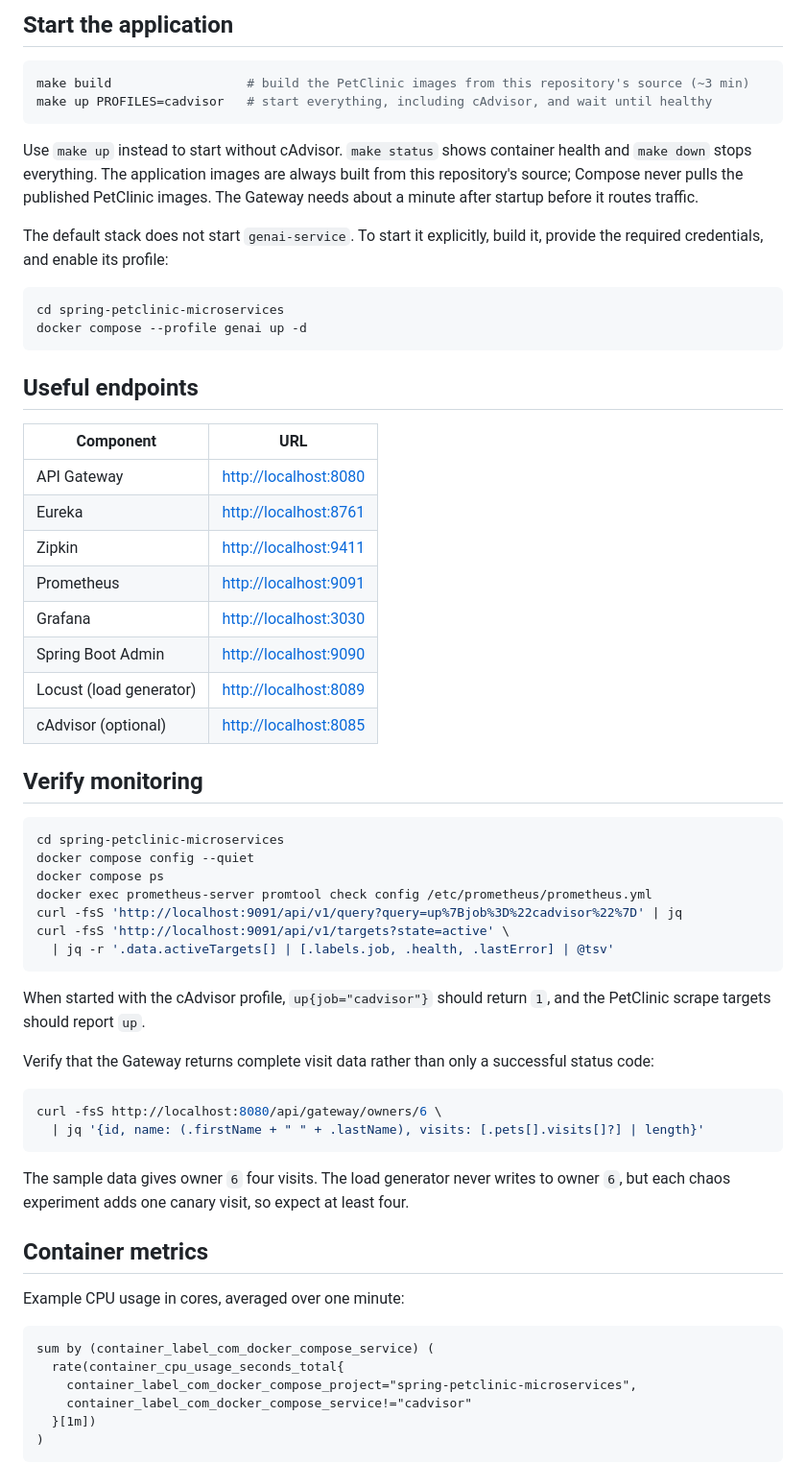
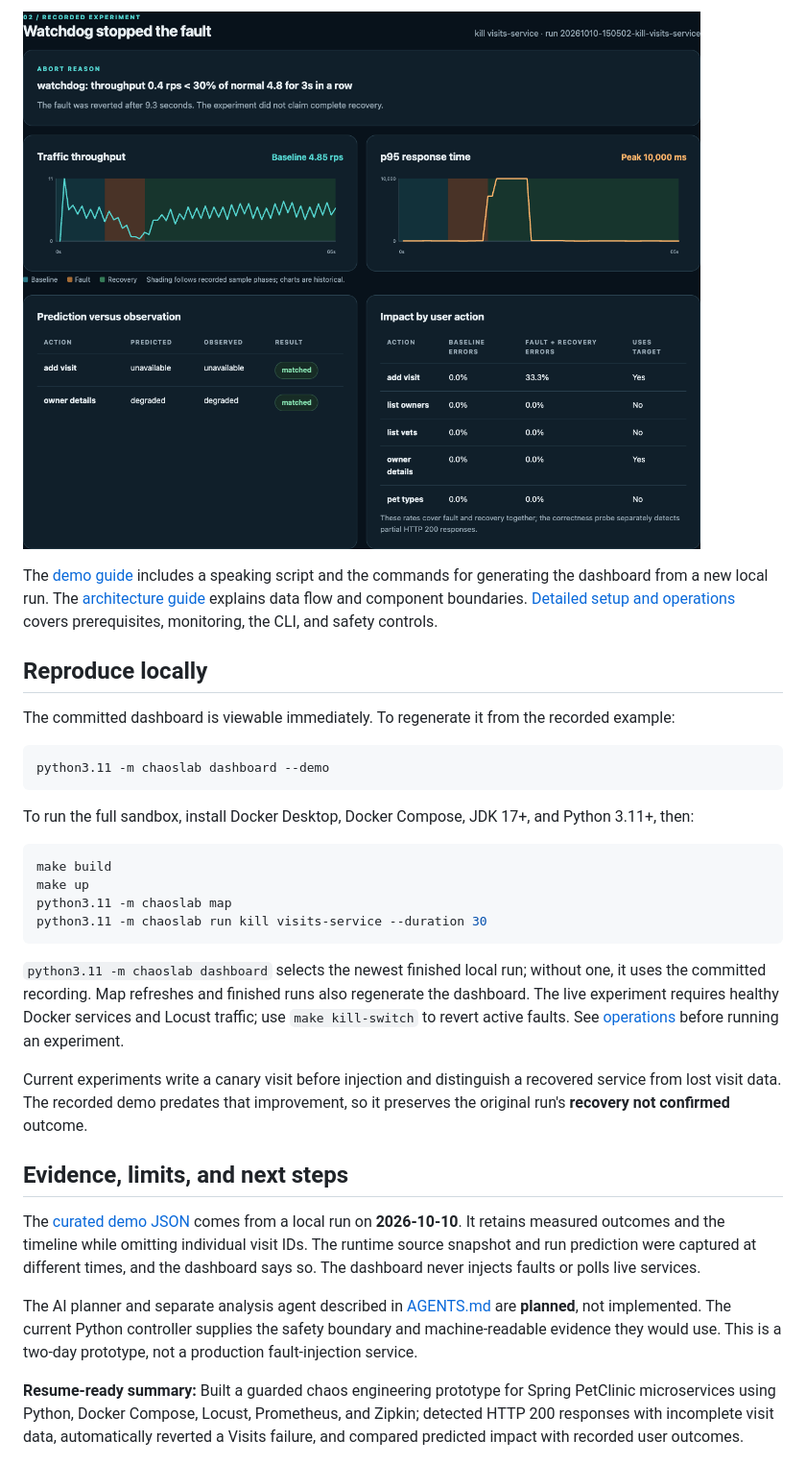
Before and after one commit to SinghChinmayy/chaoslab-petclinic, a Markdown page: README.md, the part around one of its changes. Shown at 96% size. Drawn GitHub-style; pictures changed too: docs/images/dashboard-experiment.png (added).

Commit message:
added: read-only resilience dashboard and recorded Visits demo

````diff
--- a/README.md
+++ b/README.md
@@ -23,66 +27,34 @@ Changing the image-store setting can make containers and images from the other s
 
-## Start the application
+![ChaosLab experiment detail showing the watchdog abort, traffic and latency timeline, and matched impact predictions](docs/images/dashboard-experiment.png)
+
+The [demo guide](docs/demo.md) includes a speaking script and the commands for generating the dashboard from a new local run. The [architecture guide](docs/architecture.md) explains data flow and component boundaries. [Detailed setup and operations](docs/operations.md) covers prerequisites, monitoring, the CLI, and safety controls.
+
+## Reproduce locally
+
+The committed dashboard is viewable immediately. To regenerate it from the recorded example:
 
 ```bash
-make build                  # build the PetClinic images from this repository's source (~3 min)
-make up PROFILES=cadvisor   # start everything, including cAdvisor, and wait until healthy
+python3.11 -m chaoslab dashboard --demo
 ```
 
-Use `make up` instead to start without cAdvisor. `make status` shows container health and `make down` stops everything. The application images are always built from this repository's source; Compose never pulls the published PetClinic images. The Gateway needs about a minute after startup before it routes traffic.
-
-The default stack does not start `genai-service`. To start it explicitly, build it, provide the required credentials, and enable its profile:
+To run the full sandbox, install Docker Desktop, Docker Compose, JDK 17+, and Python 3.11+, then:
 
 ```bash
-cd spring-petclinic-microservices
-docker compose --profile genai up -d
+make build
+make up
+python3.11 -m chaoslab map
+python3.11 -m chaoslab run kill visits-service --duration 30
 ```
 
-## Useful endpoints
+`python3.11 -m chaoslab dashboard` selects the newest finished local run; without one, it uses the committed recording. Map refreshes and finished runs also regenerate the dashboard. The live experiment requires healthy Docker services and Locust traffic; use `make kill-switch` to revert active faults. See [operations](docs/operations.md) before running an experiment.
 
-| Component | URL |
-| --- | --- |
-| API Gateway | <http://localhost:8080> |
-| Eureka | <http://localhost:8761> |
-| Zipkin | <http://localhost:9411> |
-| Prometheus | <http://localhost:9091> |
-| Grafana | <http://localhost:3030> |
-| Spring Boot Admin | <http://localhost:9090> |
-| Locust (load generator) | <http://localhost:8089> |
-| cAdvisor (optional) | <http://localhost:8085> |
+Current experiments write a canary visit before injection and distinguish a recovered service from lost visit data. The recorded demo predates that improvement, so it preserves the original run's **recovery not confirmed** outcome.
 
-## Verify monitoring
+## Evidence, limits, and next steps
 
-```bash
-cd spring-petclinic-microservices
-docker compose config --quiet
-docker compose ps
-docker exec prometheus-server promtool check config /etc/prometheus/prometheus.yml
-curl -fsS 'http://localhost:9091/api/v1/query?query=up%7Bjob%3D%22cadvisor%22%7D' | jq
-curl -fsS 'http://localhost:9091/api/v1/targets?state=active' \
-  | jq -r '.data.activeTargets[] | [.labels.job, .health, .lastError] | @tsv'
-```
+The [curated demo JSON](demo/visits-failure.json) comes from a local run on **2026-10-10**. It retains measured outcomes and the timeline while omitting individual visit IDs. The runtime source snapshot and run prediction were captured at different times, and the dashboard says so. The dashboard never injects faults or polls live services.
 
-When started with the cAdvisor profile, `up{job="cadvisor"}` should return `1`, and the PetClinic scrape targets should report `up`.
+The AI planner and separate analysis agent described in [AGENTS.md](AGENTS.md) are **planned**, not implemented. The current Python controller supplies the safety boundary and machine-readable evidence they would use. This is a two-day prototype, not a production fault-injection service.
 
-Verify that the Gateway returns complete visit data rather than only a successful status code:
+**Resume-ready summary:** Built a guarded chaos engineering prototype for Spring PetClinic microservices using Python, Docker Compose, Locust, Prometheus, and Zipkin; detected HTTP 200 responses with incomplete visit data, automatically reverted a Visits failure, and compared predicted impact with recorded user outcomes.
 
-```bash
-curl -fsS http://localhost:8080/api/gateway/owners/6 \
-  | jq '{id, name: (.firstName + " " + .lastName), visits: [.pets[].visits[]?] | length}'
-```
-
-The sample data gives owner `6` four visits. The load generator never writes to owner `6`, but each chaos experiment adds one canary visit, so expect at least four.
-
-## Container metrics
-
-Example CPU usage in cores, averaged over one minute:
-
-```promql
-sum by (container_label_com_docker_compose_service) (
-  rate(container_cpu_usage_seconds_total{
-    container_label_com_docker_compose_project="spring-petclinic-microservices",
-    container_label_com_docker_compose_service!="cadvisor"
-  }[1m])
-)
-```
-
````
Also changed, not shown: other parts of README.md (+19 -64 lines), docs/architecture.md (added, +42 -0 lines), docs/demo.md (added, +24 -0 lines), docs/operations.md (added, +147 -0 lines), history.md (+1 -0 lines), docs/images/dashboard-overview.png (added), 9 other files.
